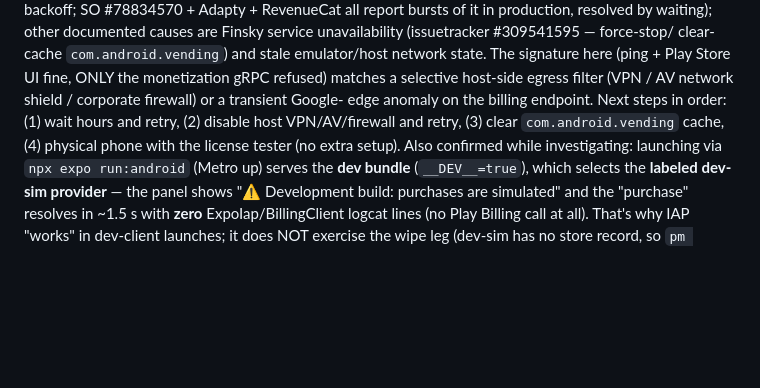
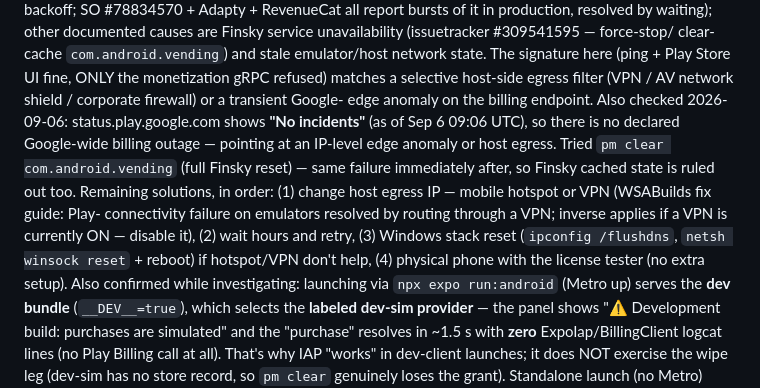
Before and after one commit to khncao/minesofdoom, a Markdown page: docs/blockers.md, the part around the change. GitHub-like rendering; blank space fills up the shorter version.

Commit message:
docs(iap): billing code 6 - no Google incident declared; Finsky reset ruled out; egress-IP fix is top candidate

```diff
--- a/docs/blockers.md
+++ b/docs/blockers.md
@@ -109,10 +109,18 @@ clear-cache `com.android.vending`) and stale emulator/host network
 state. The signature here (ping + Play Store UI fine, ONLY the
 monetization gRPC refused) matches a selective host-side egress filter
 (VPN / AV network shield / corporate firewall) or a transient Google-
-edge anomaly on the billing endpoint. Next steps in order: (1) wait
-hours and retry, (2) disable host VPN/AV/firewall and retry, (3) clear
-`com.android.vending` cache, (4) physical phone with the license tester
-(no extra setup). Also confirmed while investigating: launching via
+edge anomaly on the billing endpoint. Also checked 2026-09-06:
+status.play.google.com shows **"No incidents"** (as of Sep 6 09:06 UTC),
+so there is no declared Google-wide billing outage — pointing at an
+IP-level edge anomaly or host egress. Tried `pm clear com.android.vending`
+(full Finsky reset) — same failure immediately after, so Finsky cached
+state is ruled out too. Remaining solutions, in order: (1) change host
+egress IP — mobile hotspot or VPN (WSABuilds fix guide: Play-
+connectivity failure on emulators resolved by routing through a VPN;
+inverse applies if a VPN is currently ON — disable it), (2) wait hours
+and retry, (3) Windows stack reset (`ipconfig /flushdns`,
+`netsh winsock reset` + reboot) if hotspot/VPN don't help, (4) physical
+phone with the license tester (no extra setup). Also confirmed while investigating: launching via
 `npx expo run:android` (Metro up) serves the **dev bundle**
 (`__DEV__=true`), which selects the **labeled dev-sim provider** — the
 panel shows "⚠️ Development build: purchases are simulated" and the
```
